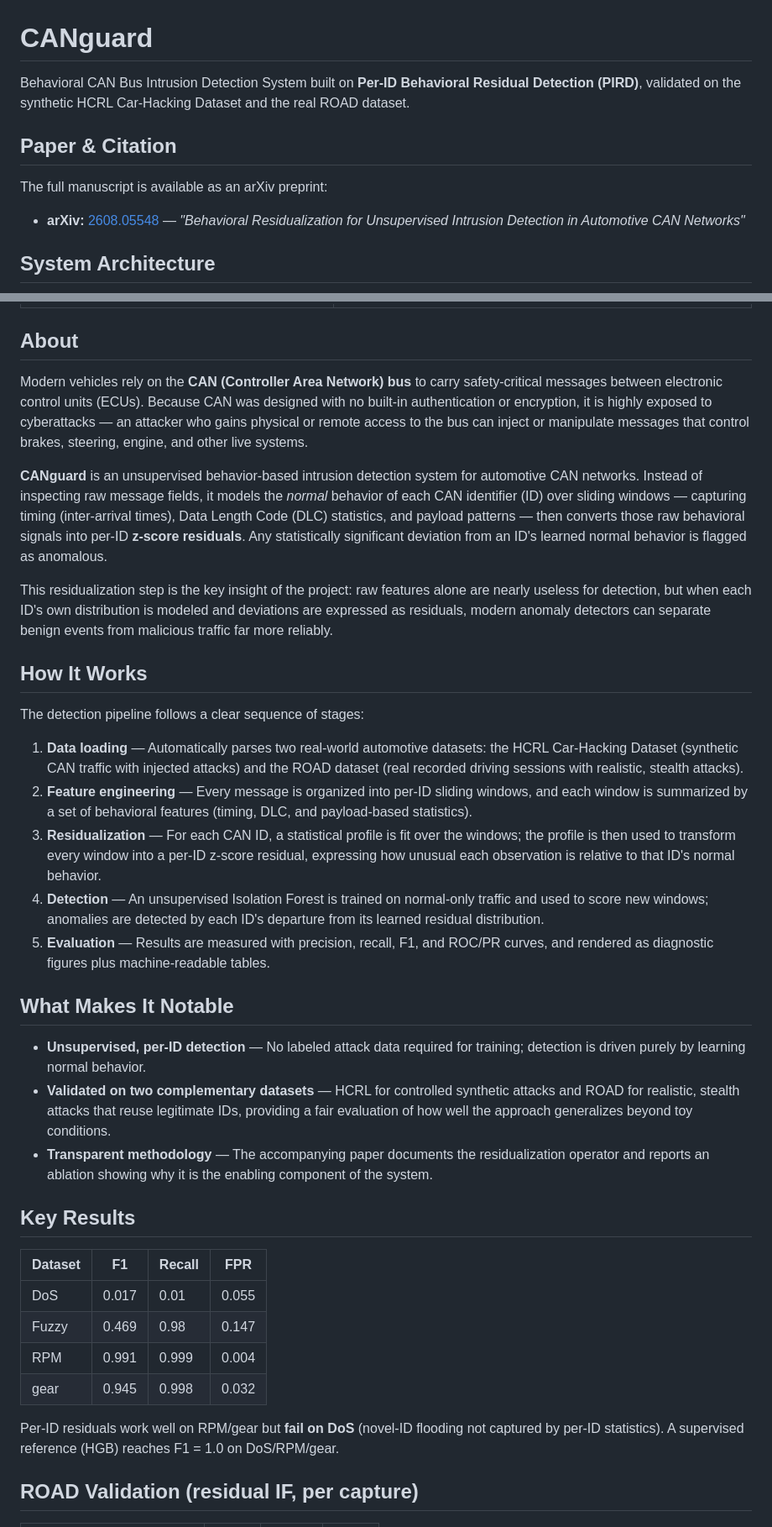
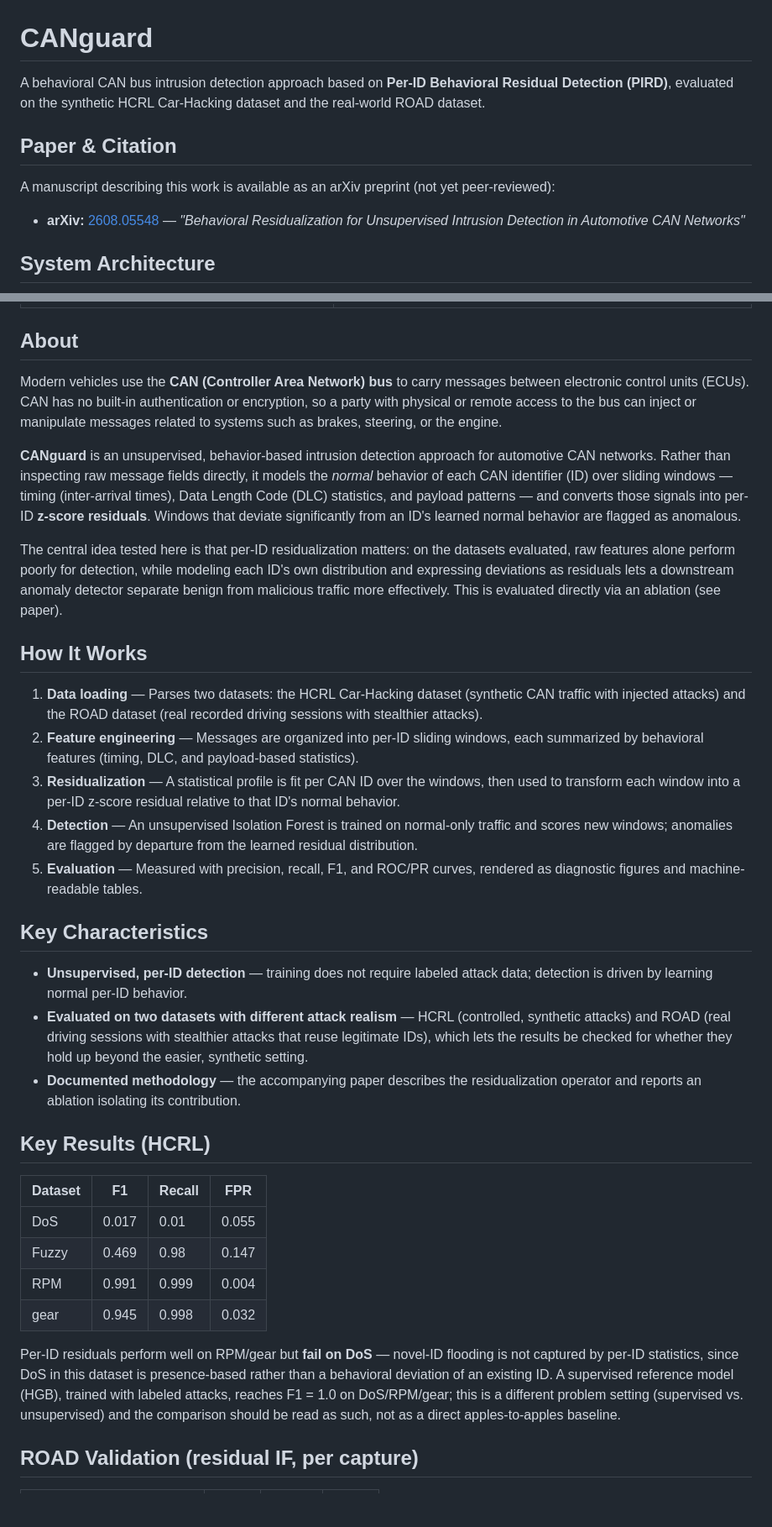
Before and after one commit to ChandanHegde07/CANguard, a Markdown page: README.md, 2 parts joined by grey strips. Shown at 84% size. GitHub-like rendering; blank space fills up the shorter version.

Commit message:
chore : Revise README

```diff
--- a/README.md
+++ b/README.md
@@ -1,13 +1,12 @@
 # CANguard
 
-Behavioral CAN Bus Intrusion Detection System built on **Per-ID Behavioral Residual Detection (PIRD)**, validated on the synthetic HCRL Car-Hacking Dataset and the real ROAD dataset.
+A behavioral CAN bus intrusion detection approach based on **Per-ID Behavioral Residual Detection (PIRD)**, evaluated on the synthetic HCRL Car-Hacking dataset and the real-world ROAD dataset.
 
 ## Paper & Citation
 
-The full manuscript is available as an arXiv preprint:
+A manuscript describing this work is available as an arXiv preprint (not yet peer-reviewed):
 
 - **arXiv:** [2608.05548](https://arxiv.org/abs/2608.05548) — *"Behavioral Residualization for Unsupervised Intrusion Detection in Automotive CAN Networks"*
-
 
 ## System Architecture
 
@@ -72,29 +71,27 @@ flowchart TD
 
 ## About
 
-Modern vehicles rely on the **CAN (Controller Area Network) bus** to carry safety-critical messages between electronic control units (ECUs). Because CAN was designed with no built-in authentication or encryption, it is highly exposed to cyberattacks — an attacker who gains physical or remote access to the bus can inject or manipulate messages that control brakes, steering, engine, and other live systems.
+Modern vehicles use the **CAN (Controller Area Network) bus** to carry messages between electronic control units (ECUs). CAN has no built-in authentication or encryption, so a party with physical or remote access to the bus can inject or manipulate messages related to systems such as brakes, steering, or the engine.
 
-**CANguard** is an unsupervised behavior-based intrusion detection system for automotive CAN networks. Instead of inspecting raw message fields, it models the *normal* behavior of each CAN identifier (ID) over sliding windows — capturing timing (inter-arrival times), Data Length Code (DLC) statistics, and payload patterns — then converts those raw behavioral signals into per-ID **z-score residuals**. Any statistically significant deviation from an ID's learned normal behavior is flagged as anomalous.
+**CANguard** is an unsupervised, behavior-based intrusion detection approach for automotive CAN networks. Rather than inspecting raw message fields directly, it models the *normal* behavior of each CAN identifier (ID) over sliding windows — timing (inter-arrival times), Data Length Code (DLC) statistics, and payload patterns — and converts those signals into per-ID **z-score residuals**. Windows that deviate significantly from an ID's learned normal behavior are flagged as anomalous.
 
-This residualization step is the key insight of the project: raw features alone are nearly useless for detection, but when each ID's own distribution is modeled and deviations are expressed as residuals, modern anomaly detectors can separate benign events from malicious traffic far more reliably.
+The central idea tested here is that per-ID residualization matters: on the datasets evaluated, raw features alone perform poorly for detection, while modeling each ID's own distribution and expressing deviations as residuals lets a downstream anomaly detector separate benign from malicious traffic more effectively. This is evaluated directly via an ablation (see paper).
 
 ## How It Works
 
-The detection pipeline follows a clear sequence of stages:
+1. **Data loading** — Parses two datasets: the HCRL Car-Hacking dataset (synthetic CAN traffic with injected attacks) and the ROAD dataset (real recorded driving sessions with stealthier attacks).
+2. **Feature engineering** — Messages are organized into per-ID sliding windows, each summarized by behavioral features (timing, DLC, and payload-based statistics).
+3. **Residualization** — A statistical profile is fit per CAN ID over the windows, then used to transform each window into a per-ID z-score residual relative to that ID's normal behavior.
+4. **Detection** — An unsupervised Isolation Forest is trained on normal-only traffic and scores new windows; anomalies are flagged by departure from the learned residual distribution.
+5. **Evaluation** — Measured with precision, recall, F1, and ROC/PR curves, rendered as diagnostic figures and machine-readable tables.
 
-1. **Data loading** — Automatically parses two real-world automotive datasets: the HCRL Car-Hacking Dataset (synthetic CAN traffic with injected attacks) and the ROAD dataset (real recorded driving sessions with realistic, stealth attacks).
-2. **Feature engineering** — Every message is organized into per-ID sliding windows, and each window is summarized by a set of behavioral features (timing, DLC, and payload-based statistics).
-3. **Residualization** — For each CAN ID, a statistical profile is fit over the windows; the profile is then used to transform every window into a per-ID z-score residual, expressing how unusual each observation is relative to that ID's normal behavior.
-4. **Detection** — An unsupervised Isolation Forest is trained on normal-only traffic and used to score new windows; anomalies are detected by each ID's departure from its learned residual distribution.
-5. **Evaluation** — Results are measured with precision, recall, F1, and ROC/PR curves, and rendered as diagnostic figures plus machine-readable tables.
+## Key Characteristics
 
-## What Makes It Notable
+- **Unsupervised, per-ID detection** — training does not require labeled attack data; detection is driven by learning normal per-ID behavior.
+- **Evaluated on two datasets with different attack realism** — HCRL (controlled, synthetic attacks) and ROAD (real driving sessions with stealthier attacks that reuse legitimate IDs), which lets the results be checked for whether they hold up beyond the easier, synthetic setting.
+- **Documented methodology** — the accompanying paper describes the residualization operator and reports an ablation isolating its contribution.
 
-- **Unsupervised, per-ID detection** — No labeled attack data required for training; detection is driven purely by learning normal behavior.
-- **Validated on two complementary datasets** — HCRL for controlled synthetic attacks and ROAD for realistic, stealth attacks that reuse legitimate IDs, providing a fair evaluation of how well the approach generalizes beyond toy conditions.
-- **Transparent methodology** — The accompanying paper documents the residualization operator and reports an ablation showing why it is the enabling component of the system.
-
-## Key Results
+## Key Results (HCRL)
 
 | Dataset | F1 | Recall | FPR |
 |---------|-----|--------|-----|
@@ -103,7 +100,7 @@ The detection pipeline follows a clear sequence of stages:
 | RPM | 0.991 | 0.999 | 0.004 |
 | gear | 0.945 | 0.998 | 0.032 |
 
-Per-ID residuals work well on RPM/gear but **fail on DoS** (novel-ID flooding not captured by per-ID statistics). A supervised reference (HGB) reaches F1 = 1.0 on DoS/RPM/gear.
+Per-ID residuals perform well on RPM/gear but **fail on DoS** — novel-ID flooding is not captured by per-ID statistics, since DoS in this dataset is presence-based rather than a behavioral deviation of an existing ID. A supervised reference model (HGB), trained with labeled attacks, reaches F1 = 1.0 on DoS/RPM/gear; this is a different problem setting (supervised vs. unsupervised) and the comparison should be read as such, not as a direct apples-to-apples baseline.
 
 ## ROAD Validation (residual IF, per capture)
 
```
Also changed, not shown: other parts of README.md (+8 -7 lines).
